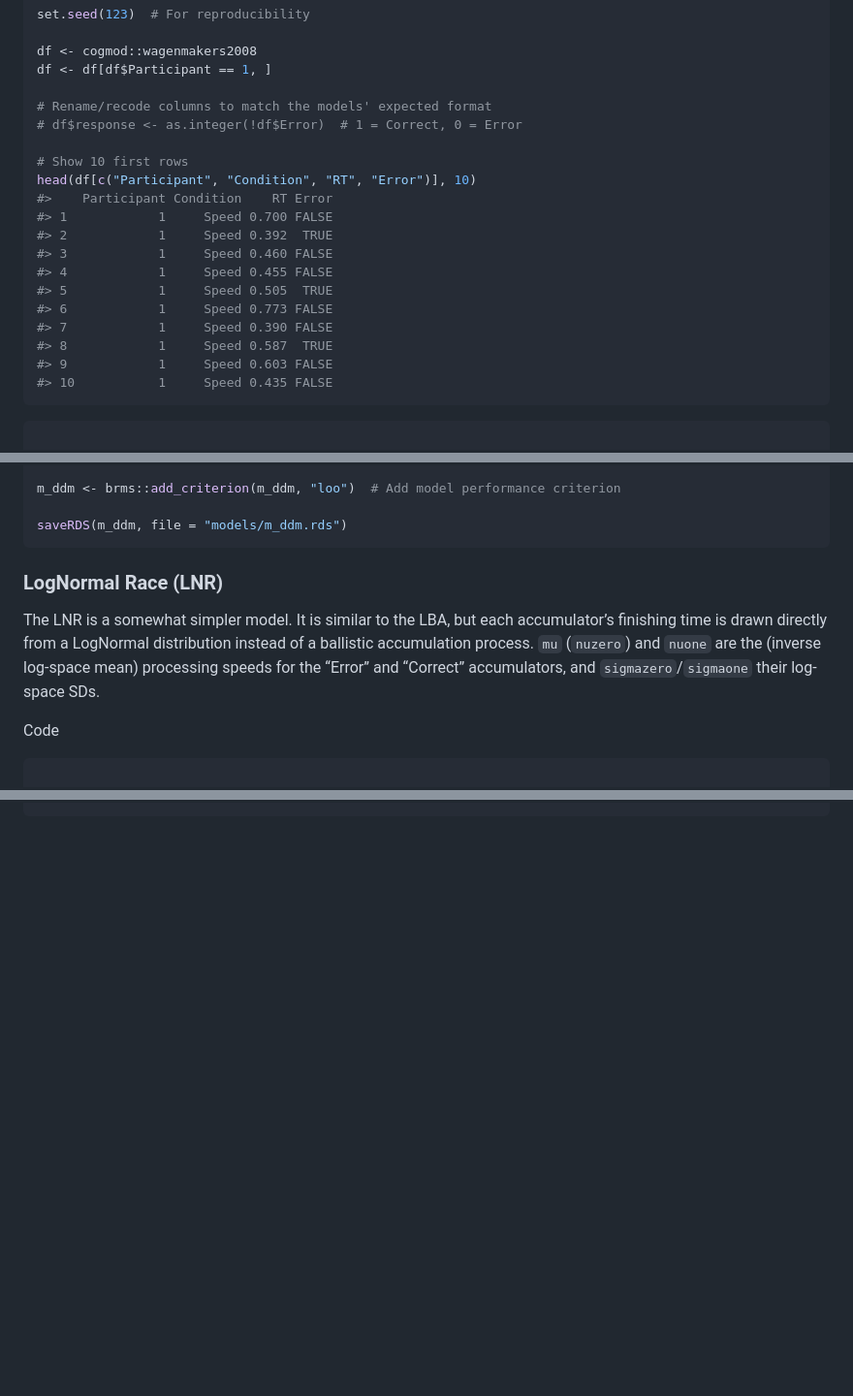
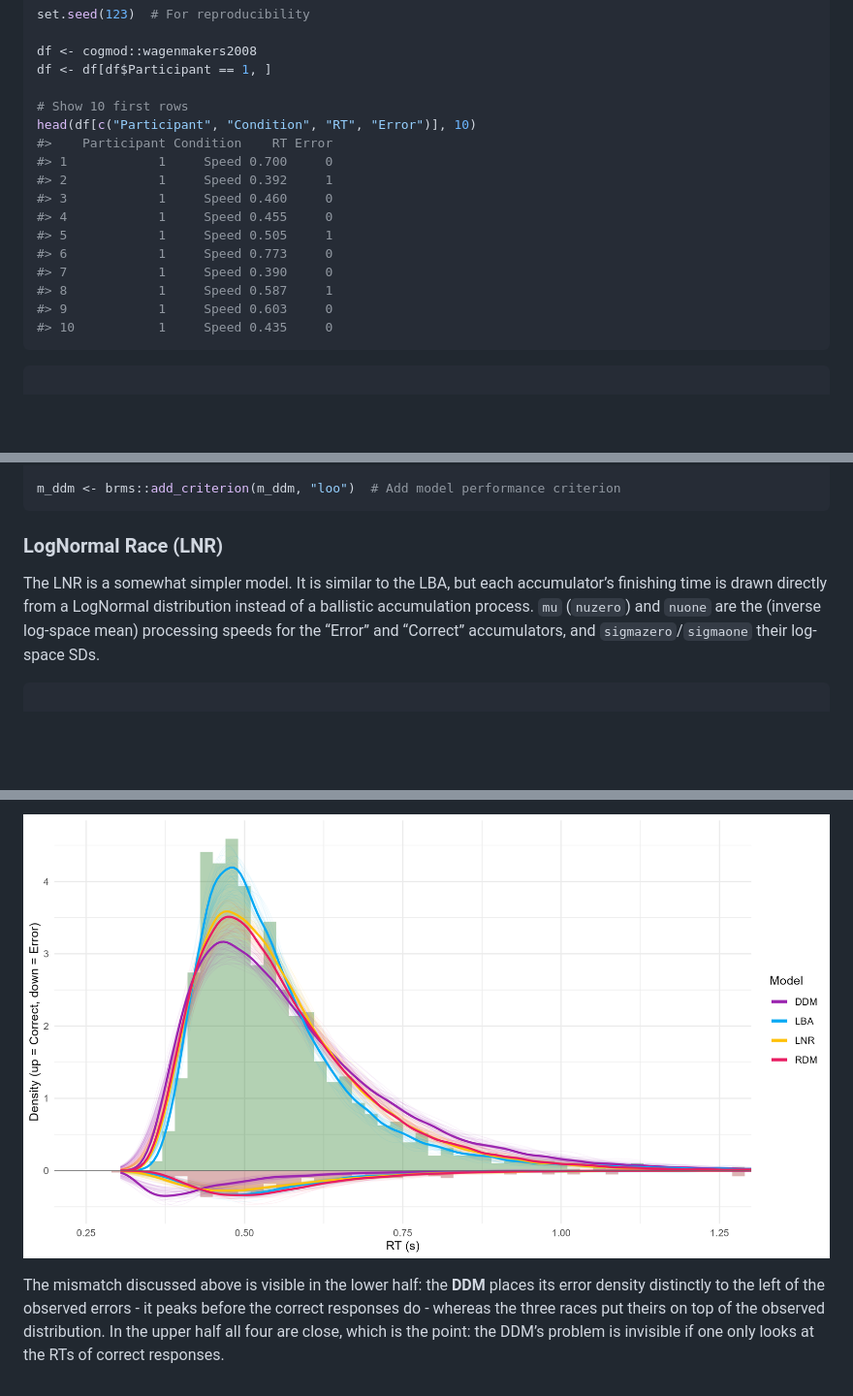
Before and after one commit to DominiqueMakowski/cogmod, a Markdown page: articles/decision_making.md, 3 parts joined by grey strips. Shown: that part at 97% size. GitHub-like rendering; pictures changed too: reference/figures/decision_making1.png (added); blank space fills up the shorter version.

````diff
--- a/articles/decision_making.md
+++ b/articles/decision_making.md
@@ -36,22 +36,19 @@ set.seed(123)  # For reproducibility
 df <- cogmod::wagenmakers2008
 df <- df[df$Participant == 1, ]
 
-# Rename/recode columns to match the models' expected format
-# df$response <- as.integer(!df$Error)  # 1 = Correct, 0 = Error
-
 # Show 10 first rows
 head(df[c("Participant", "Condition", "RT", "Error")], 10)
 #>    Participant Condition    RT Error
-#> 1            1     Speed 0.700 FALSE
-#> 2            1     Speed 0.392  TRUE
-#> 3            1     Speed 0.460 FALSE
-#> 4            1     Speed 0.455 FALSE
-#> 5            1     Speed 0.505  TRUE
-#> 6            1     Speed 0.773 FALSE
-#> 7            1     Speed 0.390 FALSE
-#> 8            1     Speed 0.587  TRUE
-#> 9            1     Speed 0.603 FALSE
-#> 10           1     Speed 0.435 FALSE
+#> 1            1     Speed 0.700     0
+#> 2            1     Speed 0.392     1
+#> 3            1     Speed 0.460     0
+#> 4            1     Speed 0.455     0
+#> 5            1     Speed 0.505     1
+#> 6            1     Speed 0.773     0
+#> 7            1     Speed 0.390     0
+#> 8            1     Speed 0.587     1
+#> 9            1     Speed 0.603     0
+#> 10           1     Speed 0.435     0
 ```
 
 ``` r
@@ -115,8 +110,6 @@ m_ddm <- brm(f,
 )
 
 m_ddm <- brms::add_criterion(m_ddm, "loo")  # Add model performance criterion
-
-saveRDS(m_ddm, file = "models/m_ddm.rds")
 ```
 
 ### LogNormal Race (LNR)
@@ -127,8 +120,6 @@ distribution instead of a ballistic accumulation process. `mu`
 (`nuzero`) and `nuone` are the (inverse log-space mean) processing
 speeds for the “Error” and “Correct” accumulators, and
 `sigmazero`/`sigmaone` their log-space SDs.
-
-Code
 
 ``` r
 
@@ -442 +437,10 @@ Code
 ```
+
+![](../reference/figures/decision_making1.png)
+
+The mismatch discussed above is visible in the lower half: the **DDM**
+places its error density distinctly to the left of the observed errors -
+it peaks before the correct responses do - whereas the three races put
+theirs on top of the observed distribution. In the upper half all four
+are close, which is the point: the DDM’s problem is invisible if one
+only looks at the RTs of correct responses.
````
Also changed, not shown: other parts of articles/decision_making.md (+80 -78 lines), articles/rt_models.md (+10 -10 lines), reference/wagenmakers2008.md (+7 -7 lines), 6 other files.
